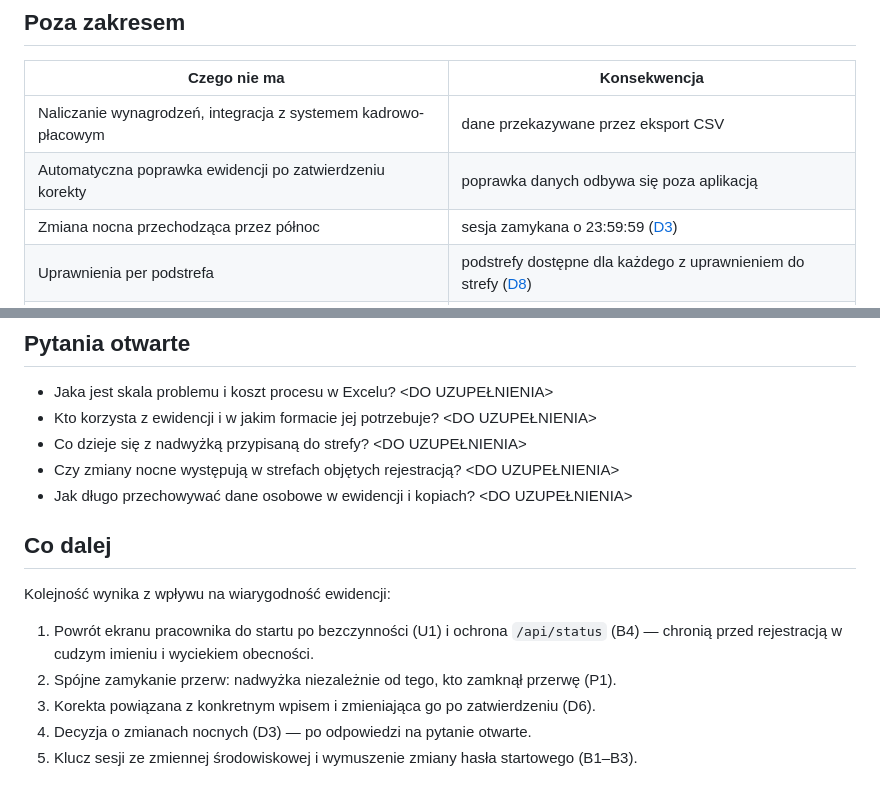
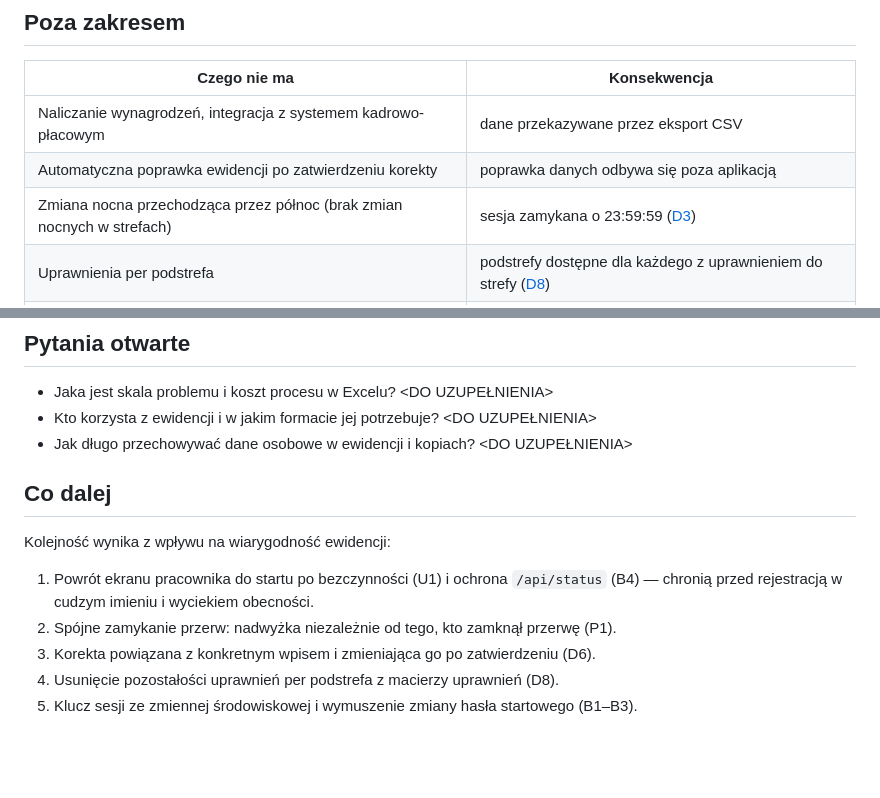
Before and after one commit to TomaszWu14/rcp-log-public, a Markdown page: docs/07-ograniczenia.md, 2 parts joined by grey strips. GitHub-like rendering; blank space fills up the shorter version.

```diff
--- a/docs/07-ograniczenia.md
+++ b/docs/07-ograniczenia.md
@@ -9,7 +9,7 @@ i pytania, na które analiza nie dała jeszcze odpowiedzi.
 |---|---|
 | Naliczanie wynagrodzeń, integracja z systemem kadrowo-płacowym | dane przekazywane przez eksport CSV |
 | Automatyczna poprawka ewidencji po zatwierdzeniu korekty | poprawka danych odbywa się poza aplikacją |
-| Zmiana nocna przechodząca przez północ | sesja zamykana o 23:59:59 ([D3](06-decyzje.md#d3-sesja-zamykana-o-235959-dnia-rozpoczęcia)) |
+| Zmiana nocna przechodząca przez północ (brak zmian nocnych w strefach) | sesja zamykana o 23:59:59 ([D3](06-decyzje.md#d3-sesja-zamykana-o-235959-dnia-rozpoczęcia)) |
 | Uprawnienia per podstrefa | podstrefy dostępne dla każdego z uprawnieniem do strefy ([D8](06-decyzje.md#d8-uprawnienia-na-poziomie-strefy)) |
 | Praca skanera bez połączenia | skan bez połączenia przepada z komunikatem „Błąd połączenia” |
 | Role w panelu | jeden poziom dostępu: administrator |
@@ -77,8 +77,6 @@ Prototyp nie przeszedł przeglądu bezpieczeństwa. Przed jakimkolwiek wdrożeni
 
 - Jaka jest skala problemu i koszt procesu w Excelu? <DO UZUPEŁNIENIA>
 - Kto korzysta z ewidencji i w jakim formacie jej potrzebuje? <DO UZUPEŁNIENIA>
-- Co dzieje się z nadwyżką przypisaną do strefy? <DO UZUPEŁNIENIA>
-- Czy zmiany nocne występują w strefach objętych rejestracją? <DO UZUPEŁNIENIA>
 - Jak długo przechowywać dane osobowe w ewidencji i kopiach? <DO UZUPEŁNIENIA>
 
 ## Co dalej
@@ -88,5 +86,5 @@ Kolejność wynika z wpływu na wiarygodność ewidencji:
 1. Powrót ekranu pracownika do startu po bezczynności (U1) i ochrona `/api/status` (B4) — chronią przed rejestracją w cudzym imieniu i wyciekiem obecności.
 2. Spójne zamykanie przerw: nadwyżka niezależnie od tego, kto zamknął przerwę (P1).
 3. Korekta powiązana z konkretnym wpisem i zmieniająca go po zatwierdzeniu (D6).
-4. Decyzja o zmianach nocnych (D3) — po odpowiedzi na pytanie otwarte.
+4. Usunięcie pozostałości uprawnień per podstrefa z macierzy uprawnień (D8).
 5. Klucz sesji ze zmiennej środowiskowej i wymuszenie zmiany hasła startowego (B1–B3).
```
Also changed, not shown: docs/01-problem-i-zakres.md (+2 -2 lines), docs/06-decyzje.md (+11 -10 lines).
